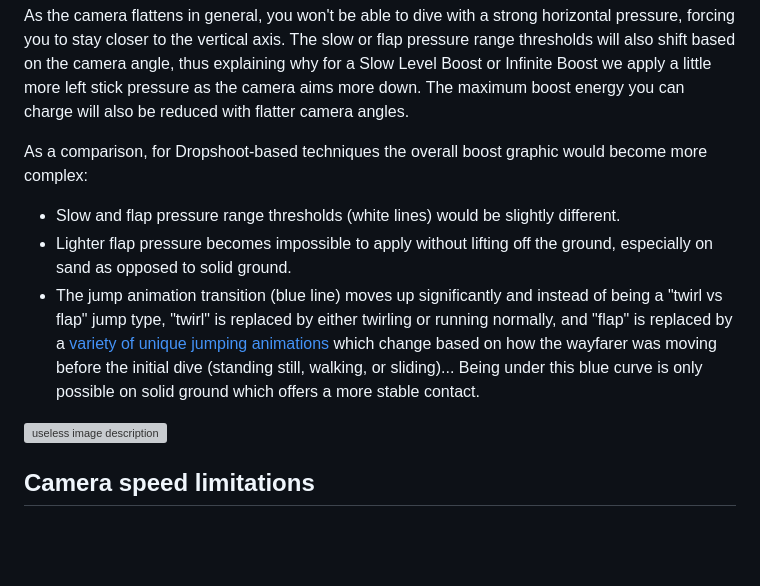
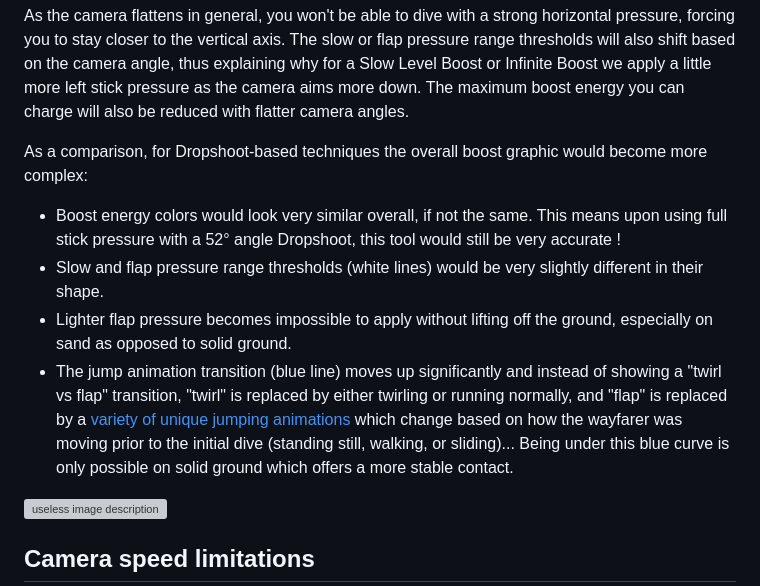
Before and after one commit to nathanj29/BoostBehavior52AngleAerial, a Markdown page: README.md, the part around the change. Drawn GitHub-style; blank space fills up the shorter version; grey boxes are pictures that could not be loaded.

```diff
--- a/README.md
+++ b/README.md
@@ -62,9 +62,10 @@ The slow or flap pressure range thresholds will also shift based on the camera a
 The maximum boost energy you can charge will also be reduced with flatter camera angles.
 
 As a comparison, for Dropshoot-based techniques the overall boost graphic would become more complex:
-* Slow and flap pressure range thresholds (white lines) would be slightly different.
+* Boost energy colors would look very similar overall, if not the same. This means upon using full stick pressure with a 52° angle Dropshoot, this tool would still be very accurate !
+* Slow and flap pressure range thresholds (white lines) would be very slightly different in their shape.
 * Lighter flap pressure becomes impossible to apply without lifting off the ground, especially on sand as opposed to solid ground.
-* The jump animation transition (blue line) moves up significantly and instead of being a "twirl vs flap" jump type, "twirl" is replaced by either twirling or running normally, and "flap" is replaced by a [variety of unique jumping animations](https://youtu.be/-50GmclgT5c) which change based on how the wayfarer was moving before the initial dive (standing still, walking, or sliding)... Being under this blue curve is only possible on solid ground which offers a more stable contact.
+* The jump animation transition (blue line) moves up significantly and instead of showing a "twirl vs flap" transition, "twirl" is replaced by either twirling or running normally, and "flap" is replaced by a [variety of unique jumping animations](https://youtu.be/-50GmclgT5c) which change based on how the wayfarer was moving prior to the initial dive (standing still, walking, or sliding)... Being under this blue curve is only possible on solid ground which offers a more stable contact.
 
 
 
```
